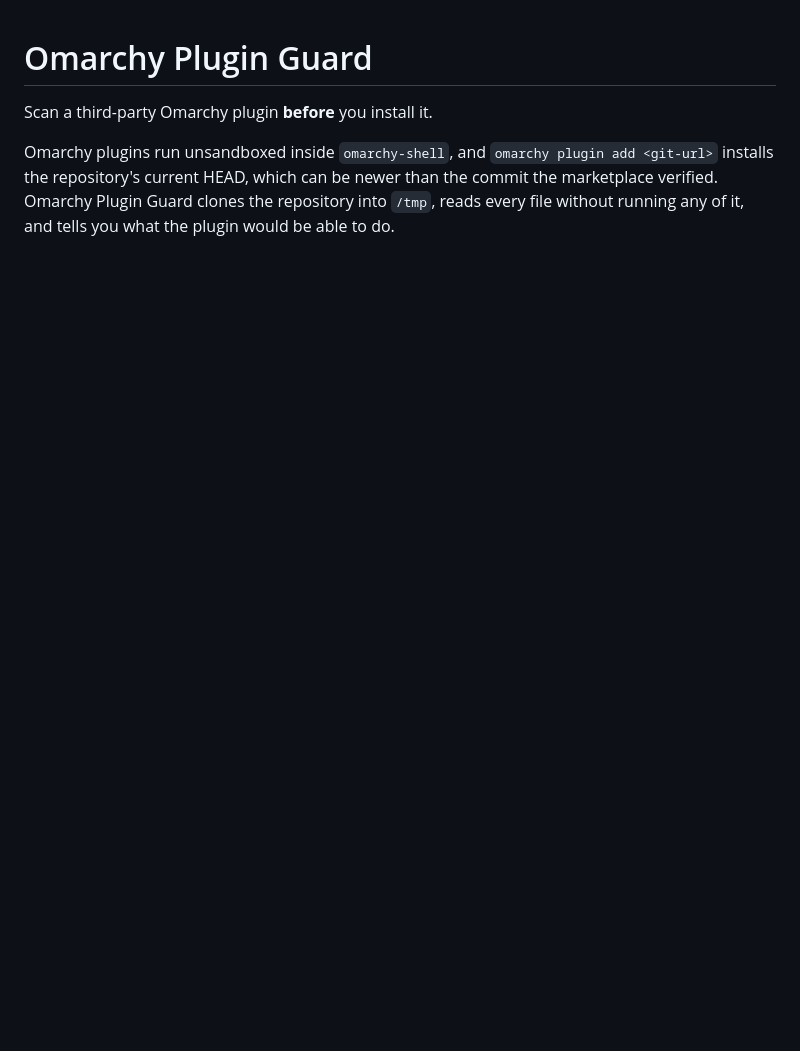
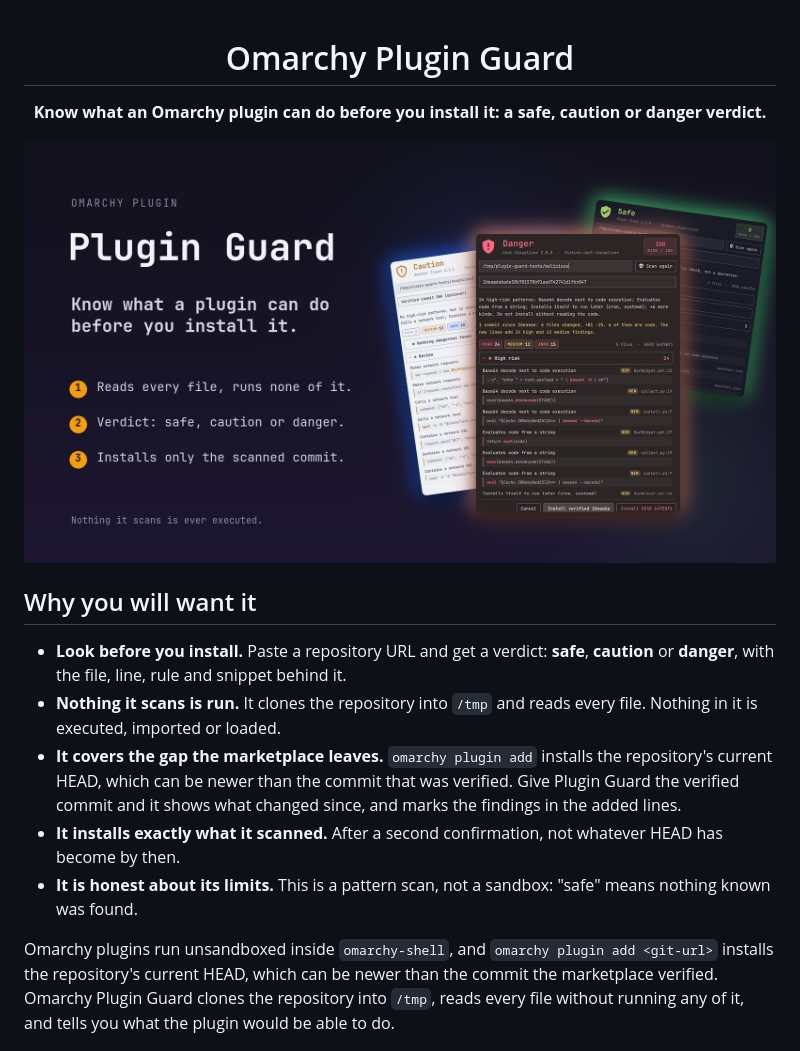
Before and after one commit to PeterVinter/omarchy-plugin-guard, a Markdown page: README.md, the part around one of its changes. Rendered like a GitHub page; pictures changed too: preview.png; blank space fills up the shorter version.

Commit message:
0.1.1: short description, poster preview, README first screen
Co-Authored-By: Claude Sonnet 5.5 <noreply@anthropic.com>

```diff
--- a/README.md
+++ b/README.md
@@ -1,6 +3,18 @@
 # Omarchy Plugin Guard
 
-Scan a third-party Omarchy plugin **before** you install it.
+**Know what an Omarchy plugin can do before you install it: a safe, caution or danger verdict.**
+
+<img src="preview.png" alt="Plugin Guard shows a verdict for a plugin before you install it: Danger in the middle, with Caution and Safe behind it" width="900">
+
+</div>
+
+## Why you will want it
+
+- **Look before you install.** Paste a repository URL and get a verdict: **safe**, **caution** or **danger**, with the file, line, rule and snippet behind it.
+- **Nothing it scans is run.** It clones the repository into `/tmp` and reads every file. Nothing in it is executed, imported or loaded.
+- **It covers the gap the marketplace leaves.** `omarchy plugin add` installs the repository's current HEAD, which can be newer than the commit that was verified. Give Plugin Guard the verified commit and it shows what changed since, and marks the findings in the added lines.
+- **It installs exactly what it scanned.** After a second confirmation, not whatever HEAD has become by then.
+- **It is honest about its limits.** This is a pattern scan, not a sandbox: "safe" means nothing known was found.
 
 Omarchy plugins run unsandboxed inside `omarchy-shell`, and `omarchy plugin add <git-url>`
 installs the repository's current HEAD, which can be newer than the commit the marketplace
```
Also changed, not shown: other parts of README.md (+2 -0 lines), CHANGELOG.md (added, +14 -0 lines), 2 other files.
